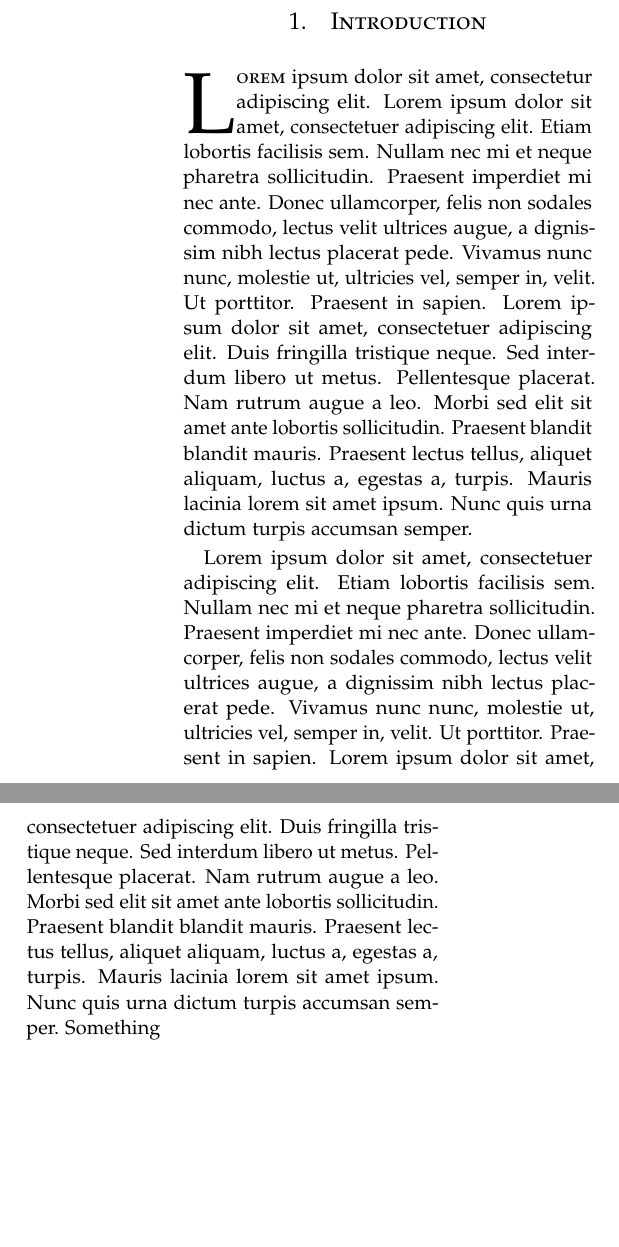
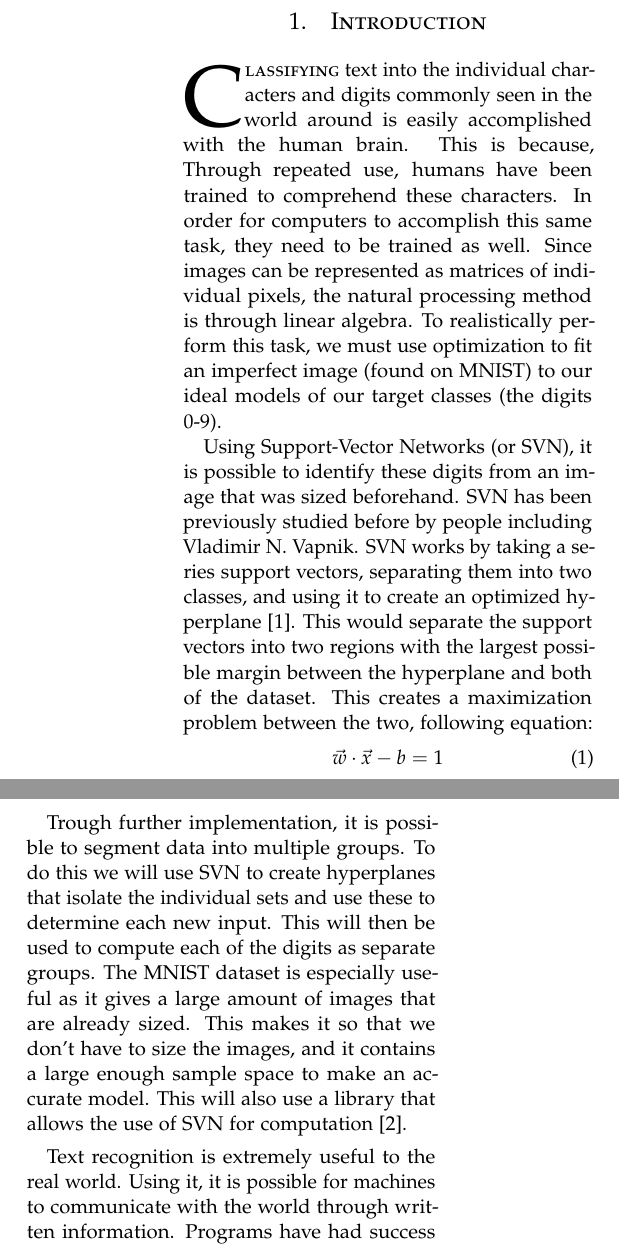
Before and after one commit to AparaV/image-to-text-translator, a LaTeX paper (report/report.tex, which reads report/sections/introduction.tex): two parts of the columns of page 1 of 3, joined at a grey line, cut so that both start at the same text, the shorter picture padded with empty space. Compiled offline with pdfLaTeX.

Commit message:
create introduction

```diff
--- a/report/sections/introduction.tex
+++ b/report/sections/introduction.tex
@@ -1,12 +1,13 @@
-%=====================
-% Remove this after writing actual report
-%=====================
-
-\lettrine[nindent=0em,lines=3]{L}{orem} ipsum dolor sit amet, consectetur adipiscing elit.
-\blindtext
-
-\blindtext
 %=====================
 %  INTRODUCTION
 %=====================
-Something
+\lettrine[nindent=0em,lines=3]{C}{lassifying} text into the individual characters and digits commonly seen in the world around is easily accomplished with the human brain. This is because, Through repeated use, humans have been trained to comprehend these characters. In order for computers to accomplish this same task, they need to be trained as well. Since images can be represented as matrices of individual pixels, the natural processing method is through linear algebra. To realistically perform this task, we must use optimization to fit an imperfect image (found on MNIST) to our ideal models of our target classes (the digits 0-9).
+
+Using Support-Vector Networks (or SVN), it is possible to identify these digits from an image that was sized beforehand. SVN has been previously studied before by people including Vladimir N. Vapnik. SVN works by taking a series support vectors, separating them into two classes, and using it to create an optimized hyperplane \cite{statistical-learning}. This would separate the support vectors into two regions with the largest possible margin between the hyperplane and both of the dataset. This creates a maximization problem between the two, following equation:
+\begin{equation}
+  \vec{w} \cdot \vec{x}-b=1
+\end{equation}
+
+Trough further implementation, it is possible to segment data into multiple groups. To do this we will use SVN to create hyperplanes that isolate the individual sets and use these to determine each new input. This will then be used to compute each of the digits as separate groups.  The MNIST dataset is especially useful as it gives a large amount of images that are already sized. This makes it so that we don't have to size the images, and it contains a large enough sample space to make an accurate model. This will also use a library that allows the use of SVN for computation \cite{scikit-learn}.
+
+Text recognition is extremely useful to the real world. Using it, it is possible for machines to communicate with the world through written information. Programs have had success with using text recognition, including translation, organizing books, communicate with computers and more. Google has implemented this into its phones where it is possible to take text from a different language identify it and output the text translated into the readers language. Also, for books and old written information and make it more accessible. By placing this into a database it saves tedious and possibly difficult work. Also, it allows for people to communicate with phones and computers in a simpler fashion. Instead of using a regular keyboard, it becomes possible to communicate with voice or writing making it an easier process for the user.
```
Also changed, not shown: report/report.pdf, 2 other files.
